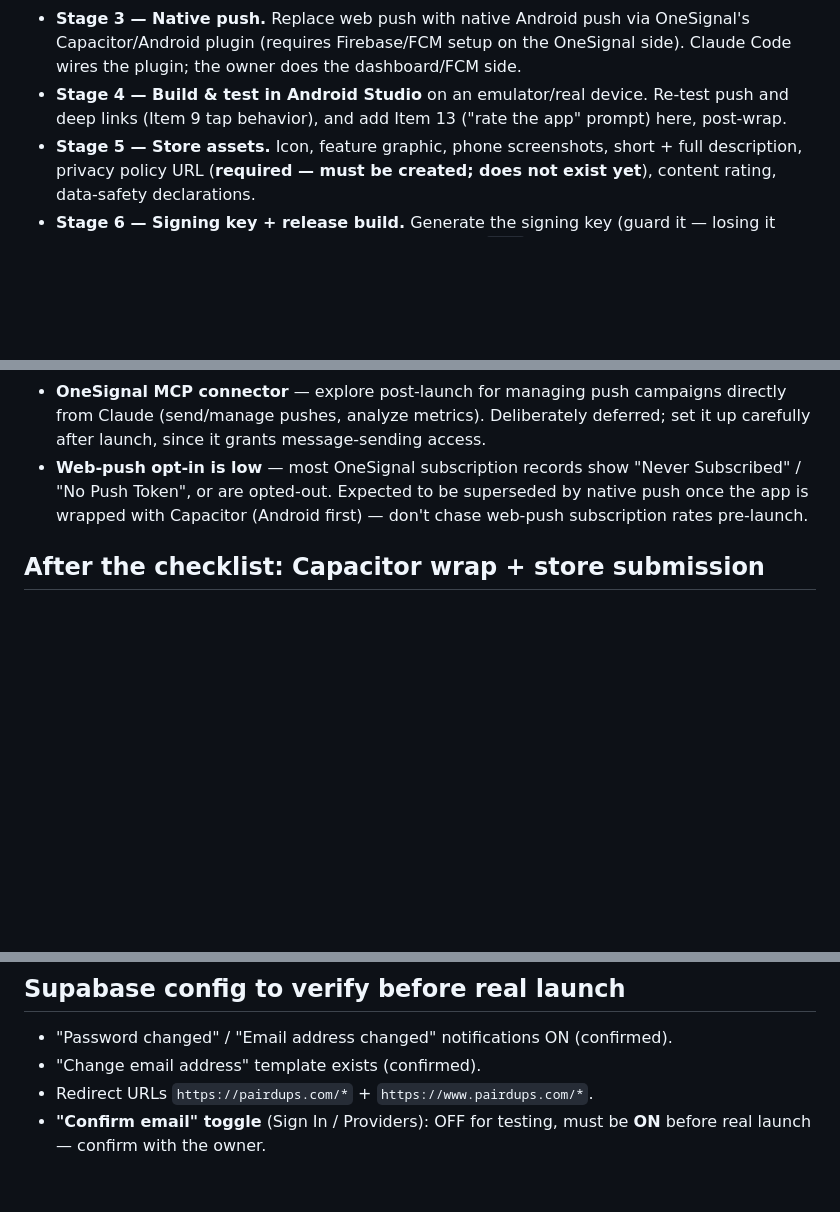
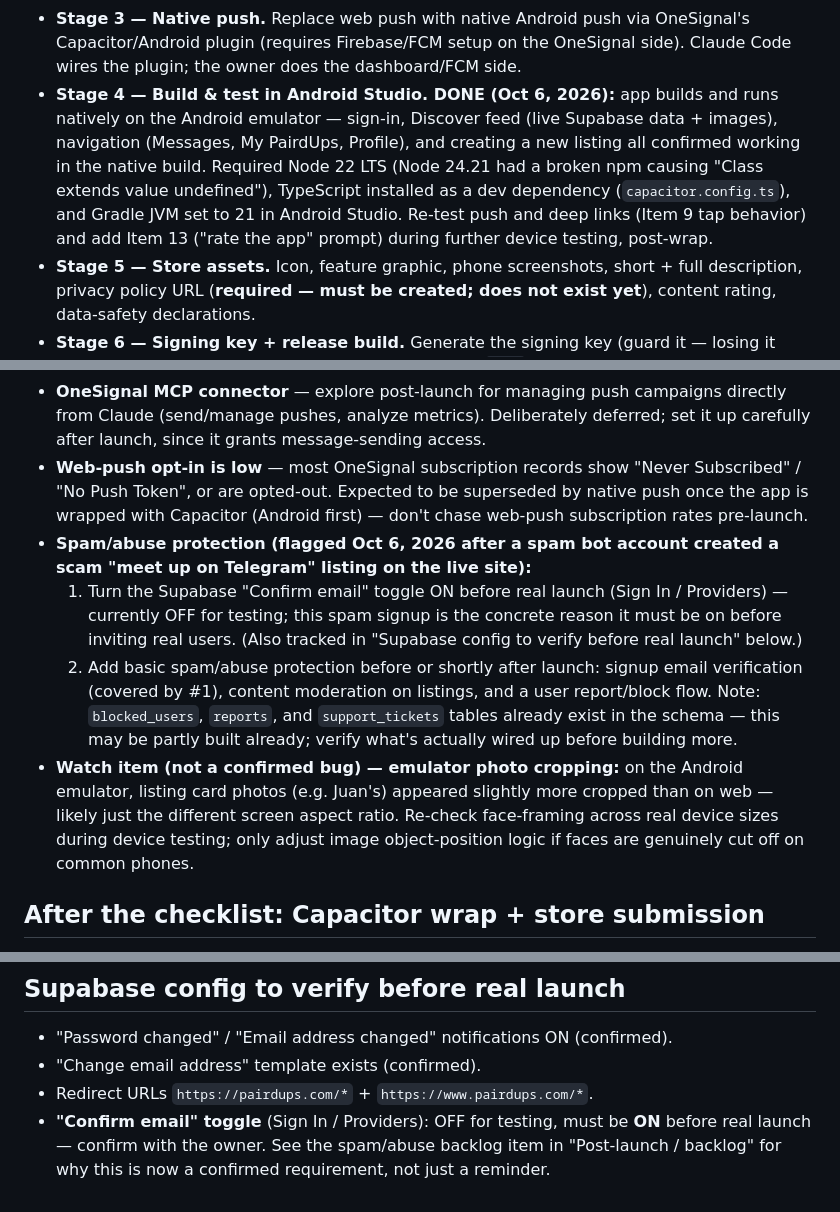
Before and after one commit to teachersconnectteachers/pairdups, a Markdown page: CLAUDE.md, 3 parts joined by grey strips. GitHub-like rendering; blank space fills up the shorter version.

Commit message:
Update CLAUDE.md: Stage 4 done, spam/abuse backlog items
Marks Capacitor Stage 4 (Android Studio build & test) as complete
(Oct 6, 2026) with the toolchain details that made it work, and adds
three security/backlog items surfaced by a spam bot signup on the live
site: turning on Supabase email confirmation before launch, basic
spam/abuse protection (noting blocked_users/reports/support_tickets
tables may already be partly wired up), and a watch item on emulator
photo cropping to re-check during real-device testing.

Co-Authored-By: Claude Sonnet 5 <noreply@anthropic.com>
Claude-Session: https://claude.ai/code/session_01R8XeM4EHLAJoBLxqC93EUa

```diff
--- a/CLAUDE.md
+++ b/CLAUDE.md
@@ -219,9 +218,15 @@ isn't optional.
   OneSignal's Capacitor/Android plugin (requires Firebase/FCM setup on the
   OneSignal side). Claude Code wires the plugin; the owner does the
   dashboard/FCM side.
-- **Stage 4 — Build & test in Android Studio** on an emulator/real device.
-  Re-test push and deep links (Item 9 tap behavior), and add Item 13
-  ("rate the app" prompt) here, post-wrap.
+- **Stage 4 — Build & test in Android Studio. DONE (Oct 6, 2026):** app
+  builds and runs natively on the Android emulator — sign-in, Discover feed
+  (live Supabase data + images), navigation (Messages, My PairdUps,
+  Profile), and creating a new listing all confirmed working in the native
+  build. Required Node 22 LTS (Node 24.21 had a broken npm causing "Class
+  extends value undefined"), TypeScript installed as a dev dependency
+  (`capacitor.config.ts`), and Gradle JVM set to 21 in Android Studio.
+  Re-test push and deep links (Item 9 tap behavior) and add Item 13
+  ("rate the app" prompt) during further device testing, post-wrap.
 - **Stage 5 — Store assets.** Icon, feature graphic, phone screenshots,
   short + full description, privacy policy URL (**required — must be
   created; does not exist yet**), content rating, data-safety declarations.
@@ -257,6 +262,24 @@ isn't optional.
   "Never Subscribed" / "No Push Token", or are opted-out. Expected to be
   superseded by native push once the app is wrapped with Capacitor (Android
   first) — don't chase web-push subscription rates pre-launch.
+- **Spam/abuse protection (flagged Oct 6, 2026 after a spam bot account
+  created a scam "meet up on Telegram" listing on the live site):**
+  1. Turn the Supabase "Confirm email" toggle ON before real launch
+     (Sign In / Providers) — currently OFF for testing; this spam signup is
+     the concrete reason it must be on before inviting real users. (Also
+     tracked in "Supabase config to verify before real launch" below.)
+  2. Add basic spam/abuse protection before or shortly after launch: signup
+     email verification (covered by #1), content moderation on listings,
+     and a user report/block flow. Note: `blocked_users`, `reports`, and
+     `support_tickets` tables already exist in the schema — this may be
+     partly built already; verify what's actually wired up before building
+     more.
+- **Watch item (not a confirmed bug) — emulator photo cropping:** on the
+  Android emulator, listing card photos (e.g. Juan's) appeared slightly
+  more cropped than on web — likely just the different screen aspect
+  ratio. Re-check face-framing across real device sizes during device
+  testing; only adjust image object-position logic if faces are genuinely
+  cut off on common phones.
 
 ## After the checklist: Capacitor wrap + store submission
 
@@ -303,4 +326,6 @@ before editing `send-pairdups-email`, `manage-subscription`, or `stripe-webhook`
 - "Change email address" template exists (confirmed).
 - Redirect URLs `https://pairdups.com/*` + `https://www.pairdups.com/*`.
 - **"Confirm email" toggle** (Sign In / Providers): OFF for testing, must be **ON**
-  before real launch — confirm with the owner.
+  before real launch — confirm with the owner. See the spam/abuse backlog
+  item in "Post-launch / backlog" for why this is now a confirmed
+  requirement, not just a reminder.
```
Also changed, not shown: other parts of CLAUDE.md (+1 -2 lines).
